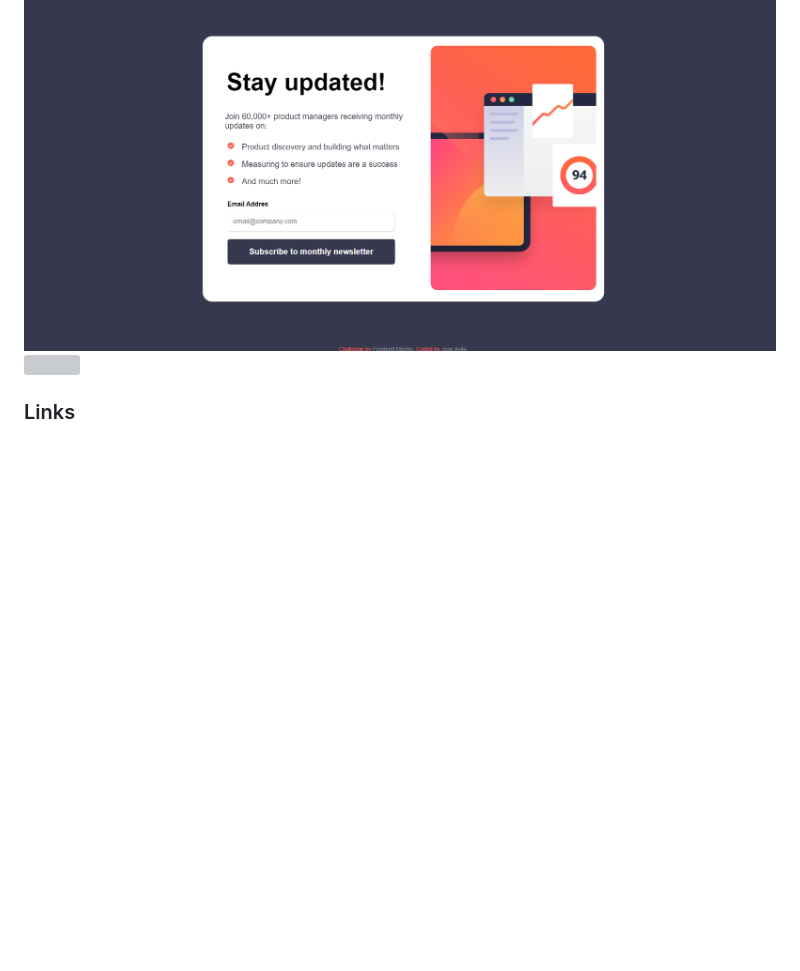
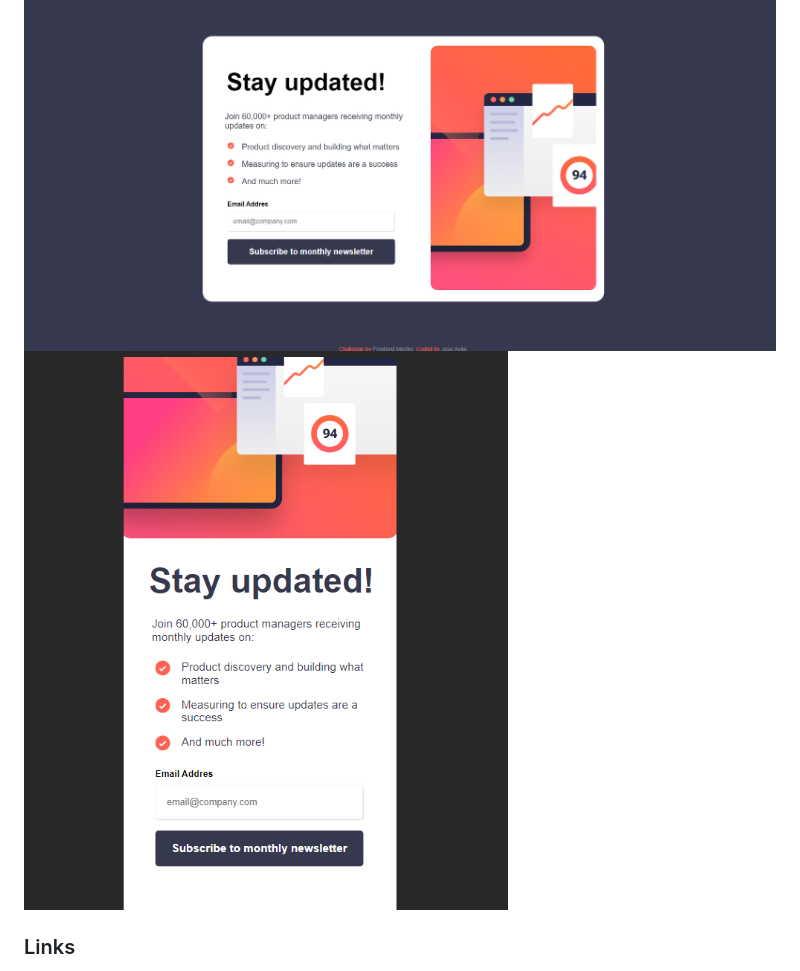
Before and after one commit to javila26/newsletter-sign-up-with-success-message-main, a Markdown page: README.md, the part around the change. Drawn GitHub-style; blank space fills up the shorter version; grey boxes are pictures that could not be loaded.

```diff
--- a/README.md
+++ b/README.md
@@ -31,7 +31,7 @@ Users should be able to:
 ### Screenshot
 
 ![](./newsletter-dekstop-solution.png)
-![](./newsletter-mobile-solution.png)
+![](./newsletter-mobilesolution.png)
 
 ### Links
 
```
